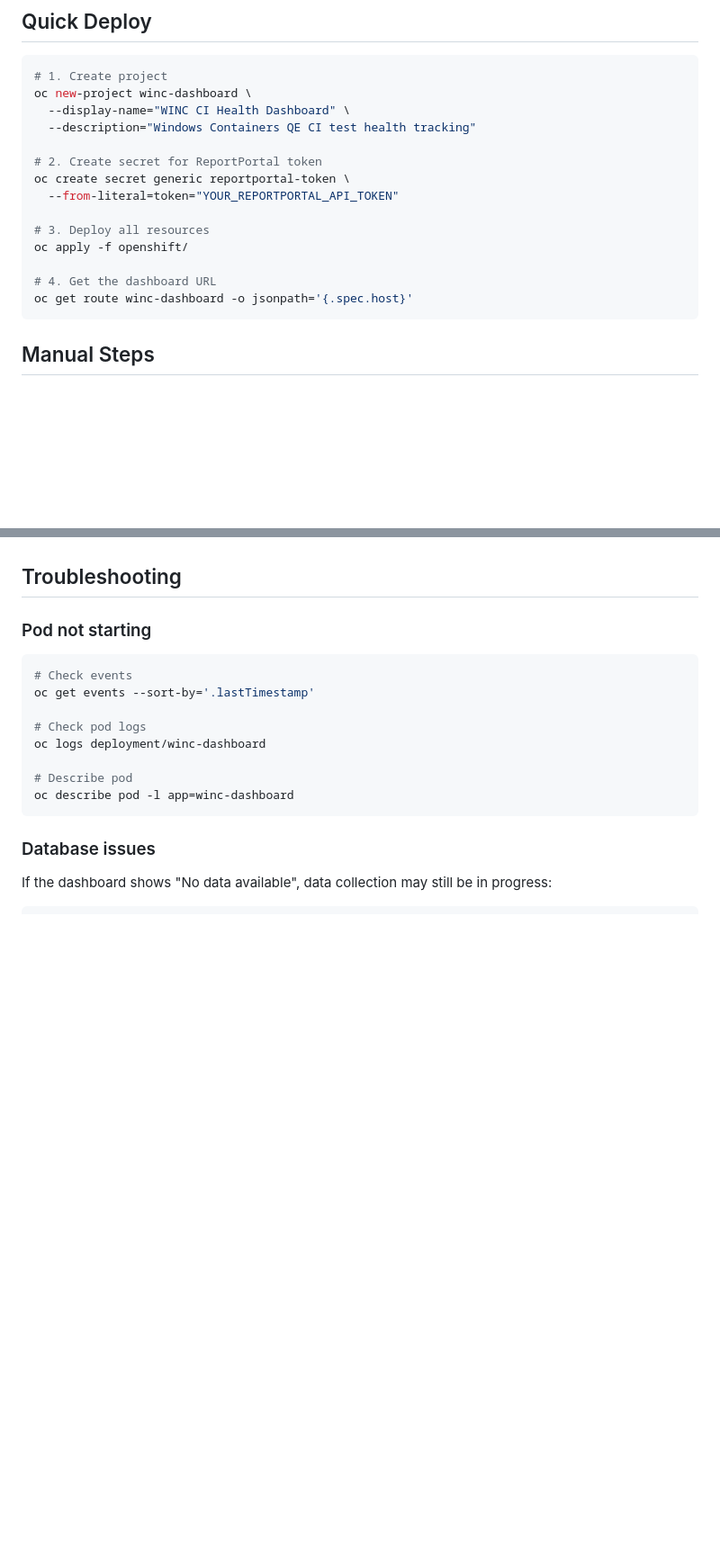
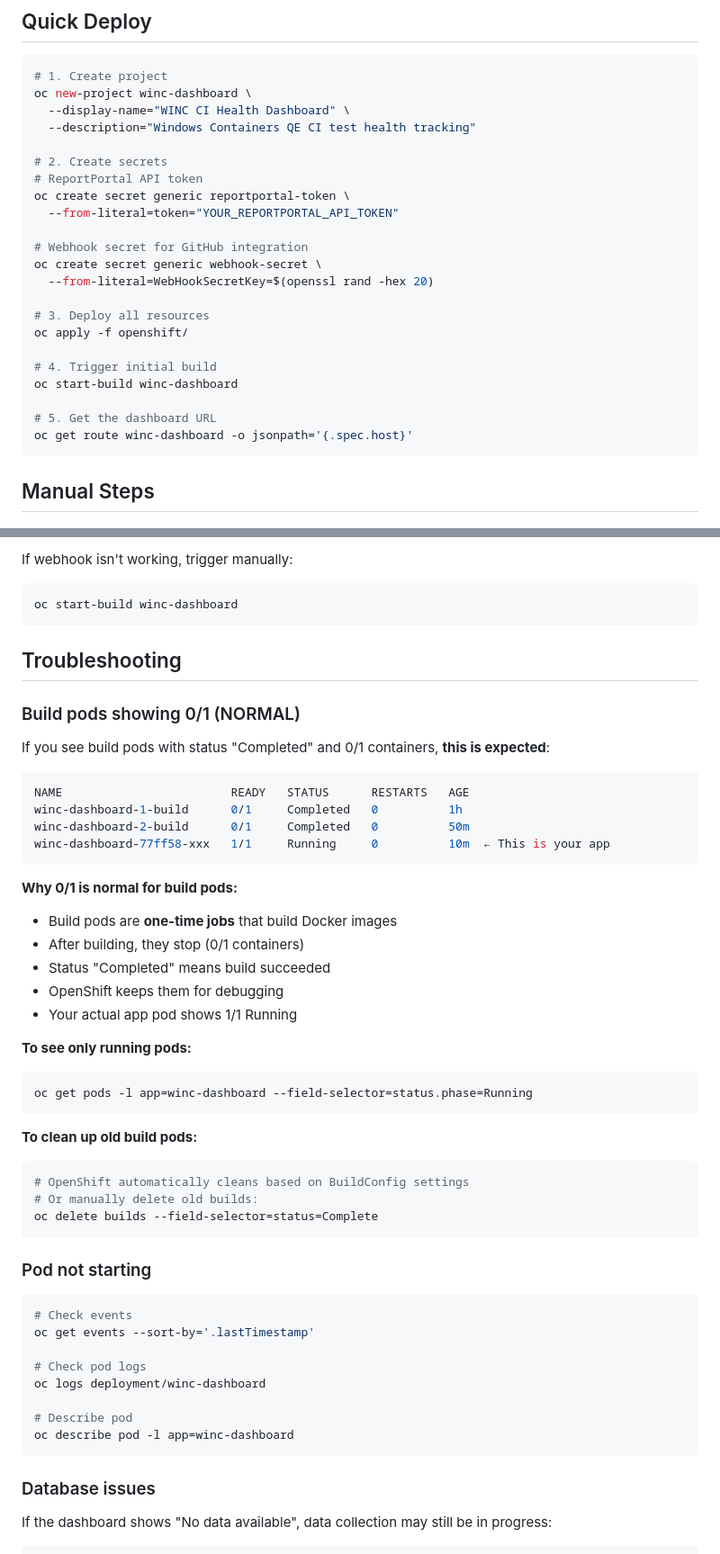
Before and after one commit to redhat-community-ai-tools/ci-dashboard-tracker, a Markdown page: openshift/README.md, 2 parts joined by grey strips. Shown at 90% size. GitHub-like rendering; blank space fills up the shorter version.

````diff
--- a/openshift/README.md
+++ b/openshift/README.md
@@ -16,14 +16,22 @@ oc new-project winc-dashboard \
   --display-name="WINC CI Health Dashboard" \
   --description="Windows Containers QE CI test health tracking"
 
-# 2. Create secret for ReportPortal token
+# 2. Create secrets
+# ReportPortal API token
 oc create secret generic reportportal-token \
   --from-literal=token="YOUR_REPORTPORTAL_API_TOKEN"
+
+# Webhook secret for GitHub integration
+oc create secret generic webhook-secret \
+  --from-literal=WebHookSecretKey=$(openssl rand -hex 20)
 
 # 3. Deploy all resources
 oc apply -f openshift/
 
-# 4. Get the dashboard URL
+# 4. Trigger initial build
+oc start-build winc-dashboard
+
+# 5. Get the dashboard URL
 oc get route winc-dashboard -o jsonpath='{.spec.host}'
 ```
 
@@ -75,4 +170,39 @@ No manual intervention or scheduled jobs required - data collection is on-demand
+If webhook isn't working, trigger manually:
+```bash
+oc start-build winc-dashboard
+```
+
 ## Troubleshooting
+
+### Build pods showing 0/1 (NORMAL)
+
+If you see build pods with status "Completed" and 0/1 containers, **this is expected**:
+
+```bash
+NAME                        READY   STATUS      RESTARTS   AGE
+winc-dashboard-1-build      0/1     Completed   0          1h
+winc-dashboard-2-build      0/1     Completed   0          50m
+winc-dashboard-77ff58-xxx   1/1     Running     0          10m  ← This is your app
+```
+
+**Why 0/1 is normal for build pods:**
+- Build pods are **one-time jobs** that build Docker images
+- After building, they stop (0/1 containers)
+- Status "Completed" means build succeeded
+- OpenShift keeps them for debugging
+- Your actual app pod shows 1/1 Running
+
+**To see only running pods:**
+```bash
+oc get pods -l app=winc-dashboard --field-selector=status.phase=Running
+```
+
+**To clean up old build pods:**
+```bash
+# OpenShift automatically cleans based on BuildConfig settings
+# Or manually delete old builds:
+oc delete builds --field-selector=status=Complete
+```
 
 ### Pod not starting
 
````
Also changed, not shown: other parts of openshift/README.md (+87 -0 lines).
